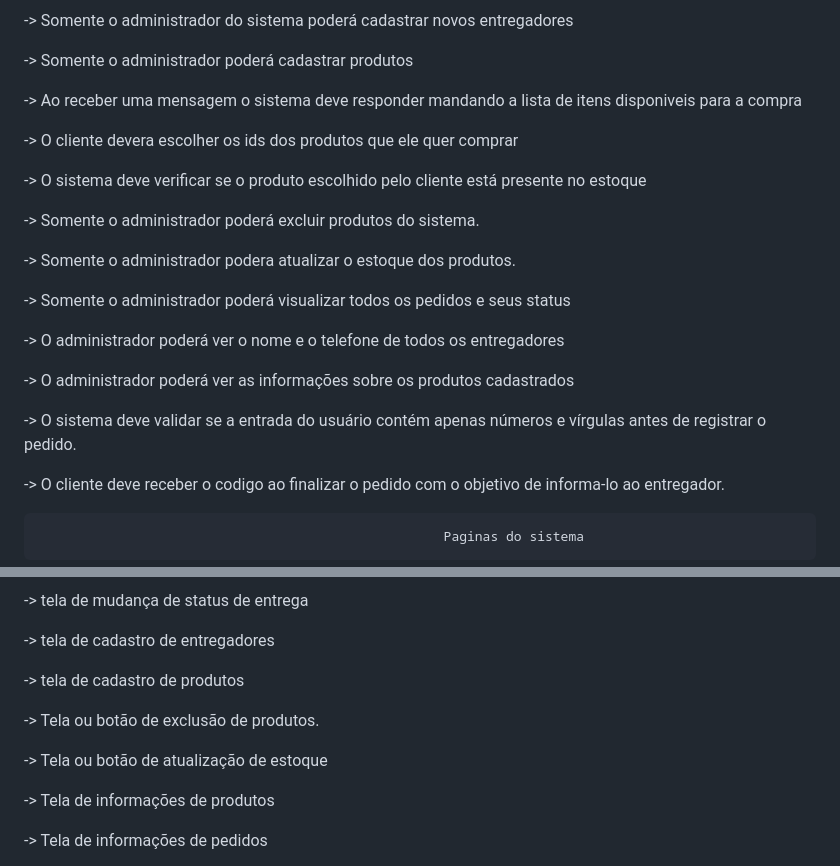
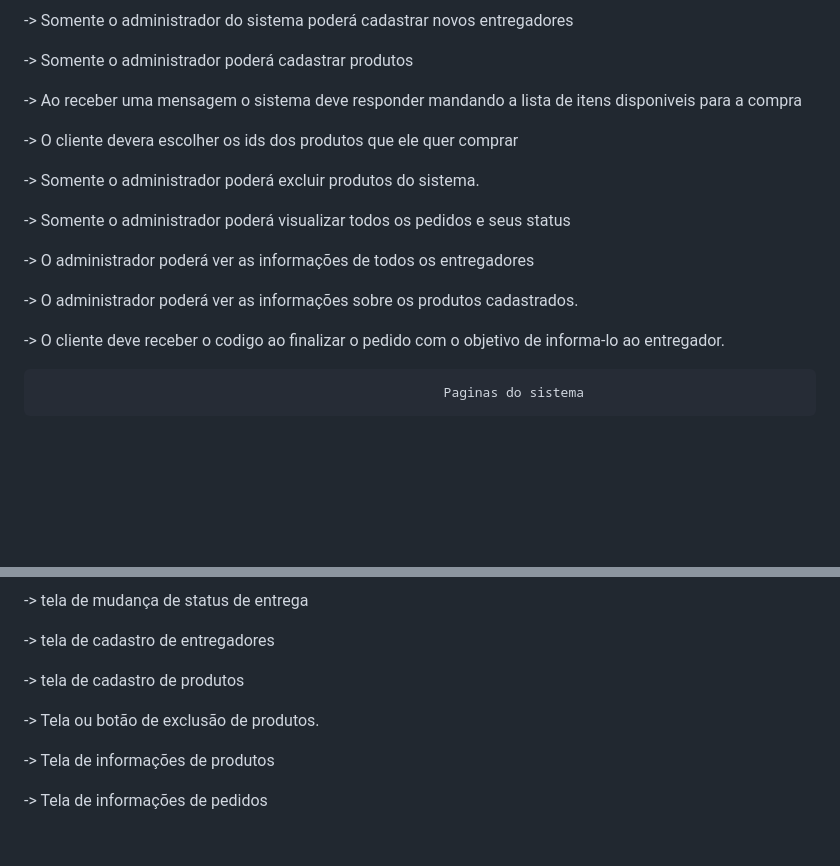
Before and after one commit to caikedomingues/automa--o-de-pedidos-de-uma-lanchonete-utilizando-python-e-php, a Markdown page: README.md, 2 parts joined by grey strips. Rendered like a GitHub page; blank space fills up the shorter version.

Commit message:
atualizei o readme

```diff
--- a/README.md
+++ b/README.md
@@ -60,19 +60,13 @@ estilizações de páginas.
 
 -> O cliente devera escolher os ids dos produtos que ele quer comprar
 
--> O sistema deve verificar se o produto escolhido pelo cliente está presente no estoque
-
 -> Somente o administrador poderá excluir produtos do sistema.
-
--> Somente o administrador podera atualizar o estoque dos produtos.
 
 -> Somente o administrador poderá visualizar todos os pedidos e seus status
 
--> O administrador poderá ver o nome e o telefone de todos os entregadores
+-> O administrador poderá ver as informações de todos os entregadores
 
--> O administrador poderá ver as informações sobre os produtos cadastrados
-
--> O sistema deve validar se a entrada do usuário contém apenas números e vírgulas antes de registrar o pedido.
+-> O administrador poderá ver as informações sobre os produtos cadastrados.
 
 -> O cliente deve receber o codigo ao finalizar o pedido com o objetivo
 de informa-lo ao entregador.
@@ -92,8 +86,6 @@ de informa-lo ao entregador.
 
 -> Tela ou botão de exclusão de produtos.
 
--> Tela ou botão de atualização de estoque
-
 -> Tela de informações de produtos
 
 -> Tela de informações de pedidos
```
